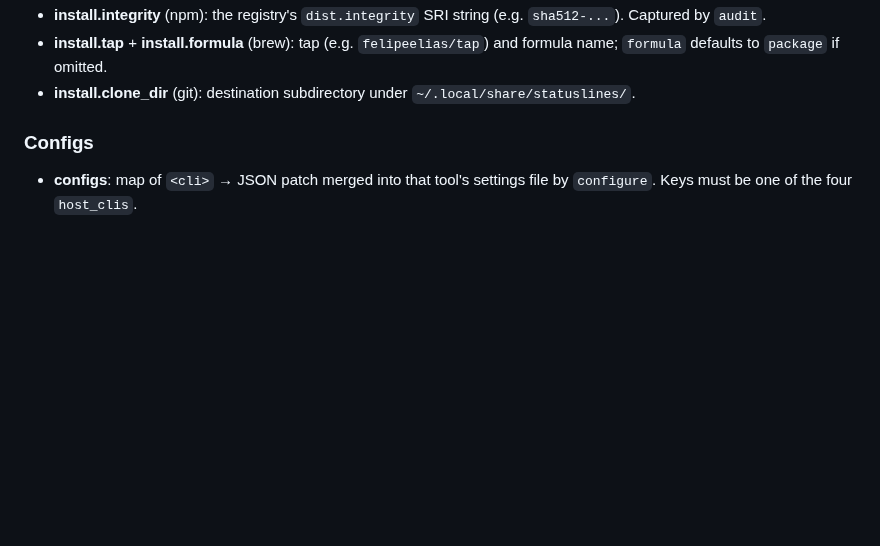
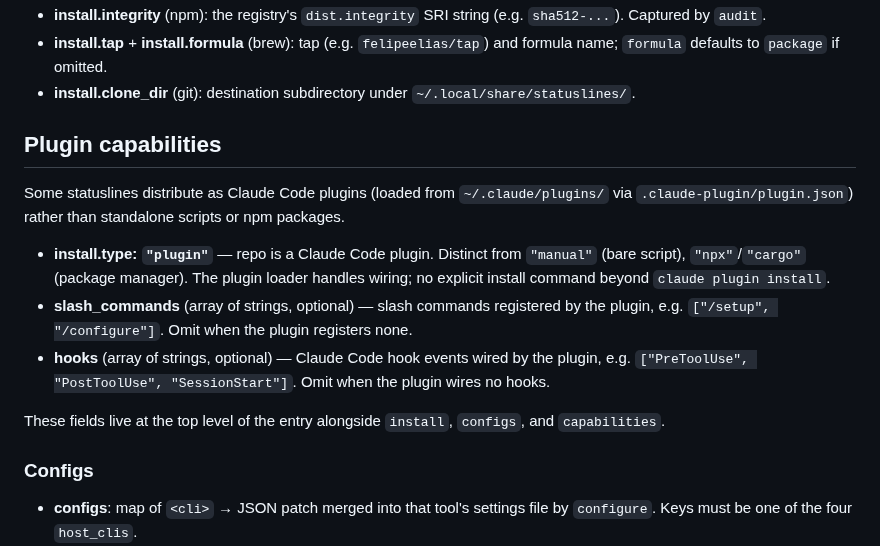
Before and after one commit to ryanmaclean/statuslines, a Markdown page: catalog/SCHEMA.md, the part around the change. Drawn GitHub-style; blank space fills up the shorter version.

```diff
--- a/catalog/SCHEMA.md
+++ b/catalog/SCHEMA.md
@@ -83,6 +83,16 @@ Each `catalog/<cli>/<slug>.json` is a single entry.
 - **install.integrity** (npm): the registry's `dist.integrity` SRI string (e.g. `sha512-...`). Captured by `audit`.
 - **install.tap** + **install.formula** (brew): tap (e.g. `felipeelias/tap`) and formula name; `formula` defaults to `package` if omitted.
 - **install.clone_dir** (git): destination subdirectory under `~/.local/share/statuslines/`.
+
+## Plugin capabilities
+
+Some statuslines distribute as Claude Code plugins (loaded from `~/.claude/plugins/` via `.claude-plugin/plugin.json`) rather than standalone scripts or npm packages.
+
+- **install.type: `"plugin"`** — repo is a Claude Code plugin. Distinct from `"manual"` (bare script), `"npx"`/`"cargo"` (package manager). The plugin loader handles wiring; no explicit install command beyond `claude plugin install`.
+- **slash_commands** (array of strings, optional) — slash commands registered by the plugin, e.g. `["/setup", "/configure"]`. Omit when the plugin registers none.
+- **hooks** (array of strings, optional) — Claude Code hook events wired by the plugin, e.g. `["PreToolUse", "PostToolUse", "SessionStart"]`. Omit when the plugin wires no hooks.
+
+These fields live at the top level of the entry alongside `install`, `configs`, and `capabilities`.
 
 ### Configs
 
```
Also changed, not shown: README.md (+8 -1 lines), catalog/images/0xhanniba1-cc-codex-statusline.png (added), catalog/images/briansmith80-claude-code-status-bar.png (added), catalog/images/hstojanovic-claude-vibeline.png (added), catalog/images/kiheon0709-claude-codex-statusline.png (added), catalog/images/lightning7329-cc-statusline.png (added), 8 other files.
